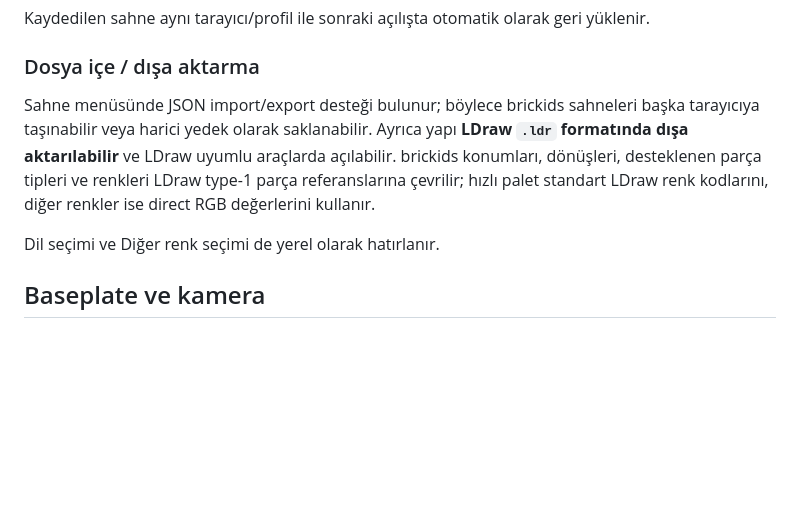
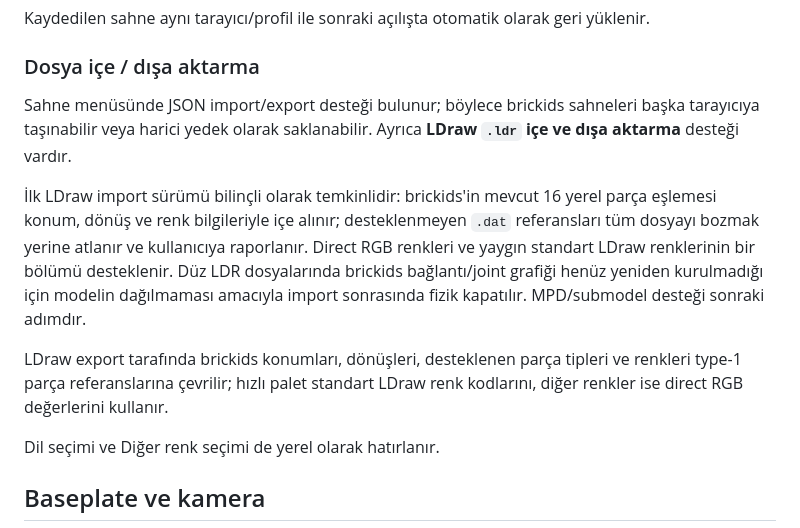
Before and after one commit to alorak/brickids, a Markdown page: README.tr.md, the part around the change. GitHub-like rendering; blank space fills up the shorter version.

Commit message:
İlk LDraw import aşamasını dokümante et

```diff
--- a/README.tr.md
+++ b/README.tr.md
@@ -135,7 +135,11 @@ Kaydedilen sahne aynı tarayıcı/profil ile sonraki açılışta otomatik olara
 
 ### Dosya içe / dışa aktarma
 
-Sahne menüsünde JSON import/export desteği bulunur; böylece brickids sahneleri başka tarayıcıya taşınabilir veya harici yedek olarak saklanabilir. Ayrıca yapı **LDraw `.ldr` formatında dışa aktarılabilir** ve LDraw uyumlu araçlarda açılabilir. brickids konumları, dönüşleri, desteklenen parça tipleri ve renkleri LDraw type-1 parça referanslarına çevrilir; hızlı palet standart LDraw renk kodlarını, diğer renkler ise direct RGB değerlerini kullanır.
+Sahne menüsünde JSON import/export desteği bulunur; böylece brickids sahneleri başka tarayıcıya taşınabilir veya harici yedek olarak saklanabilir. Ayrıca **LDraw `.ldr` içe ve dışa aktarma** desteği vardır.
+
+İlk LDraw import sürümü bilinçli olarak temkinlidir: brickids'in mevcut 16 yerel parça eşlemesi konum, dönüş ve renk bilgileriyle içe alınır; desteklenmeyen `.dat` referansları tüm dosyayı bozmak yerine atlanır ve kullanıcıya raporlanır. Direct RGB renkleri ve yaygın standart LDraw renklerinin bir bölümü desteklenir. Düz LDR dosyalarında brickids bağlantı/joint grafiği henüz yeniden kurulmadığı için modelin dağılmaması amacıyla import sonrasında fizik kapatılır. MPD/submodel desteği sonraki adımdır.
+
+LDraw export tarafında brickids konumları, dönüşleri, desteklenen parça tipleri ve renkleri type-1 parça referanslarına çevrilir; hızlı palet standart LDraw renk kodlarını, diğer renkler ise direct RGB değerlerini kullanır.
 
 Dil seçimi ve Diğer renk seçimi de yerel olarak hatırlanır.
 
```
